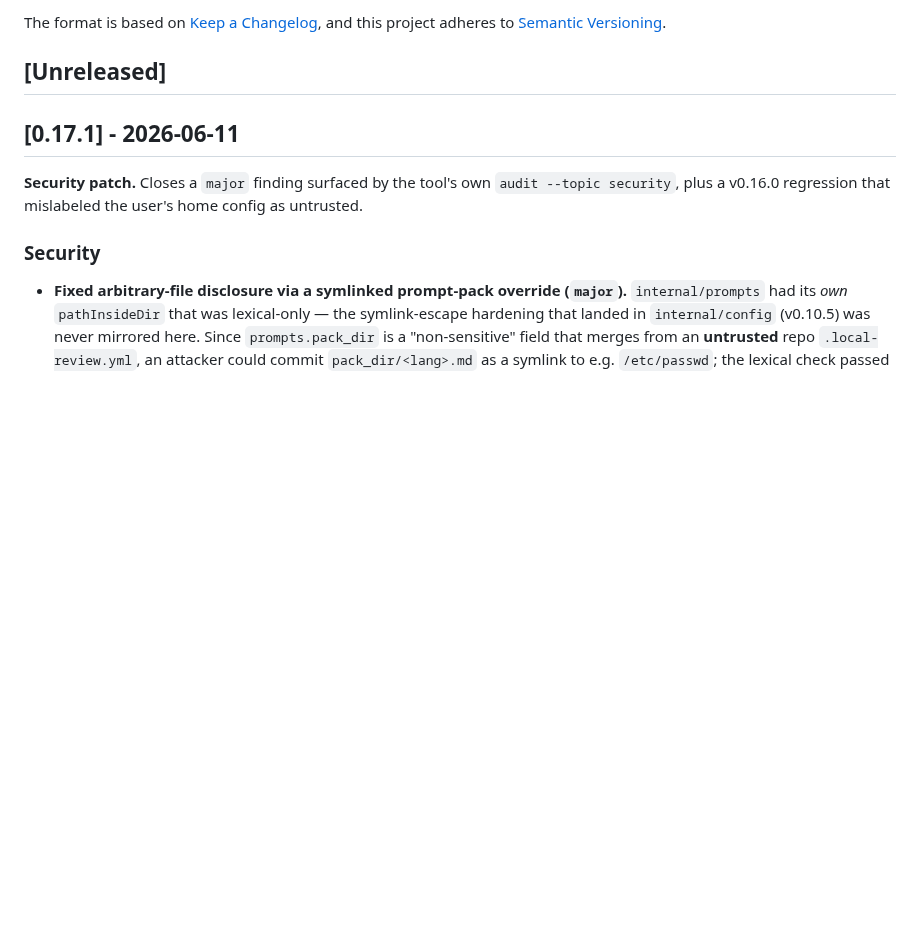
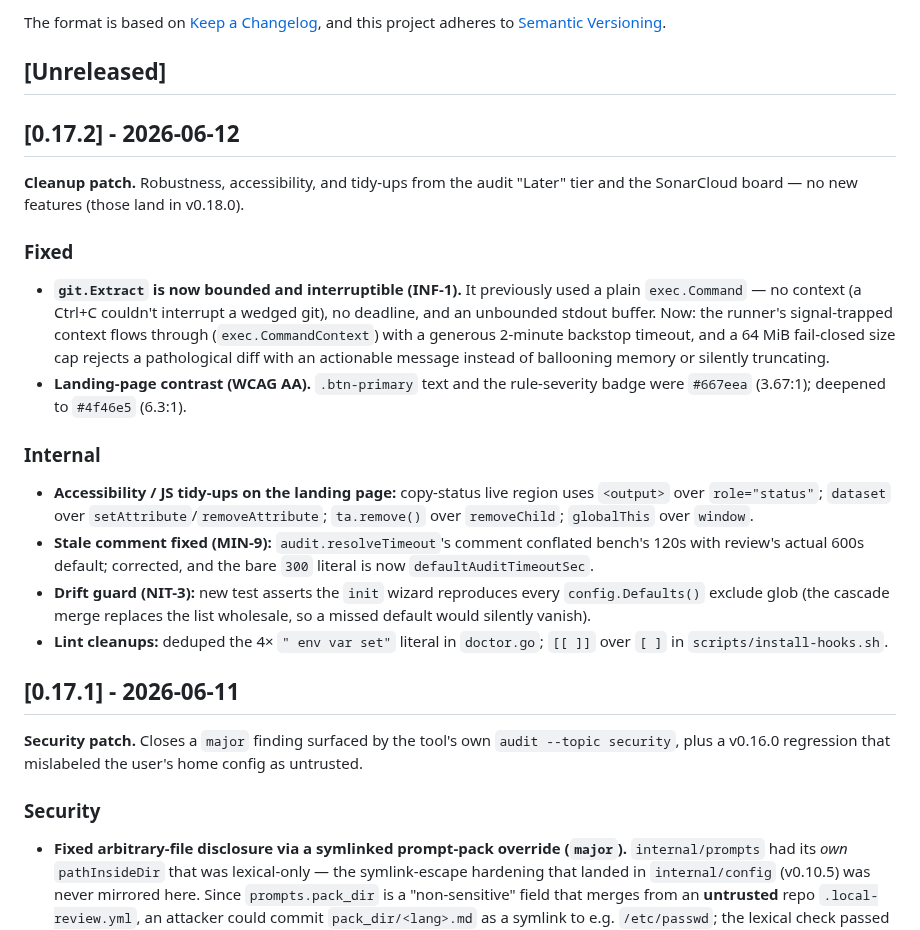
Before and after one commit to mshykov/local-review, a Markdown page: CHANGELOG.md, the part around the change. Rendered like a GitHub page; blank space fills up the shorter version.

Commit message:
docs(changelog): stamp v0.17.2 (cleanup patch)
Co-Authored-By: Claude Opus 4.8 <noreply@anthropic.com>

```diff
--- a/CHANGELOG.md
+++ b/CHANGELOG.md
@@ -6,6 +6,22 @@ The format is based on [Keep a Changelog](https://keepachangelog.com/en/1.0.0/),
 and this project adheres to [Semantic Versioning](https://semver.org/spec/v2.0.0.html).
 
 ## [Unreleased]
+
+## [0.17.2] - 2026-06-12
+
+**Cleanup patch.** Robustness, accessibility, and tidy-ups from the audit "Later" tier and the SonarCloud board — no new features (those land in v0.18.0).
+
+### Fixed
+
+- **`git.Extract` is now bounded and interruptible (INF-1).** It previously used a plain `exec.Command` — no context (a Ctrl+C couldn't interrupt a wedged git), no deadline, and an unbounded stdout buffer. Now: the runner's signal-trapped context flows through (`exec.CommandContext`) with a generous 2-minute backstop timeout, and a 64 MiB fail-closed size cap rejects a pathological diff with an actionable message instead of ballooning memory or silently truncating.
+- **Landing-page contrast (WCAG AA).** `.btn-primary` text and the rule-severity badge were `#667eea` (3.67:1); deepened to `#4f46e5` (6.3:1).
+
+### Internal
+
+- **Accessibility / JS tidy-ups on the landing page:** copy-status live region uses `<output>` over `role="status"`; `dataset` over `setAttribute`/`removeAttribute`; `ta.remove()` over `removeChild`; `globalThis` over `window`.
+- **Stale comment fixed (MIN-9):** `audit.resolveTimeout`'s comment conflated bench's 120s with review's actual 600s default; corrected, and the bare `300` literal is now `defaultAuditTimeoutSec`.
+- **Drift guard (NIT-3):** new test asserts the `init` wizard reproduces every `config.Defaults()` exclude glob (the cascade merge replaces the list wholesale, so a missed default would silently vanish).
+- **Lint cleanups:** deduped the 4× `" env var set"` literal in `doctor.go`; `[[ ]]` over `[ ]` in `scripts/install-hooks.sh`.
 
 ## [0.17.1] - 2026-06-11
 
```
